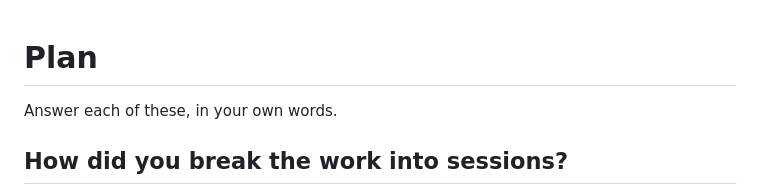
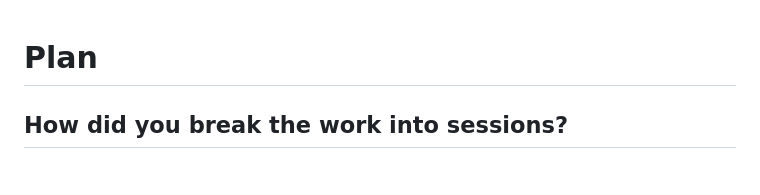
Before and after one commit to Gallant-Bhanu-Bhardwaj/support-ticketing-app, a Markdown page: docs/plan.md, the part around the change. Drawn GitHub-style.

Commit message:
docs:documentation files

```diff
--- a/docs/plan.md
+++ b/docs/plan.md
@@ -1,6 +1,4 @@
 # Plan
-
-Answer each of these, in your own words.
 
 ## How did you break the work into sessions?
 
```
